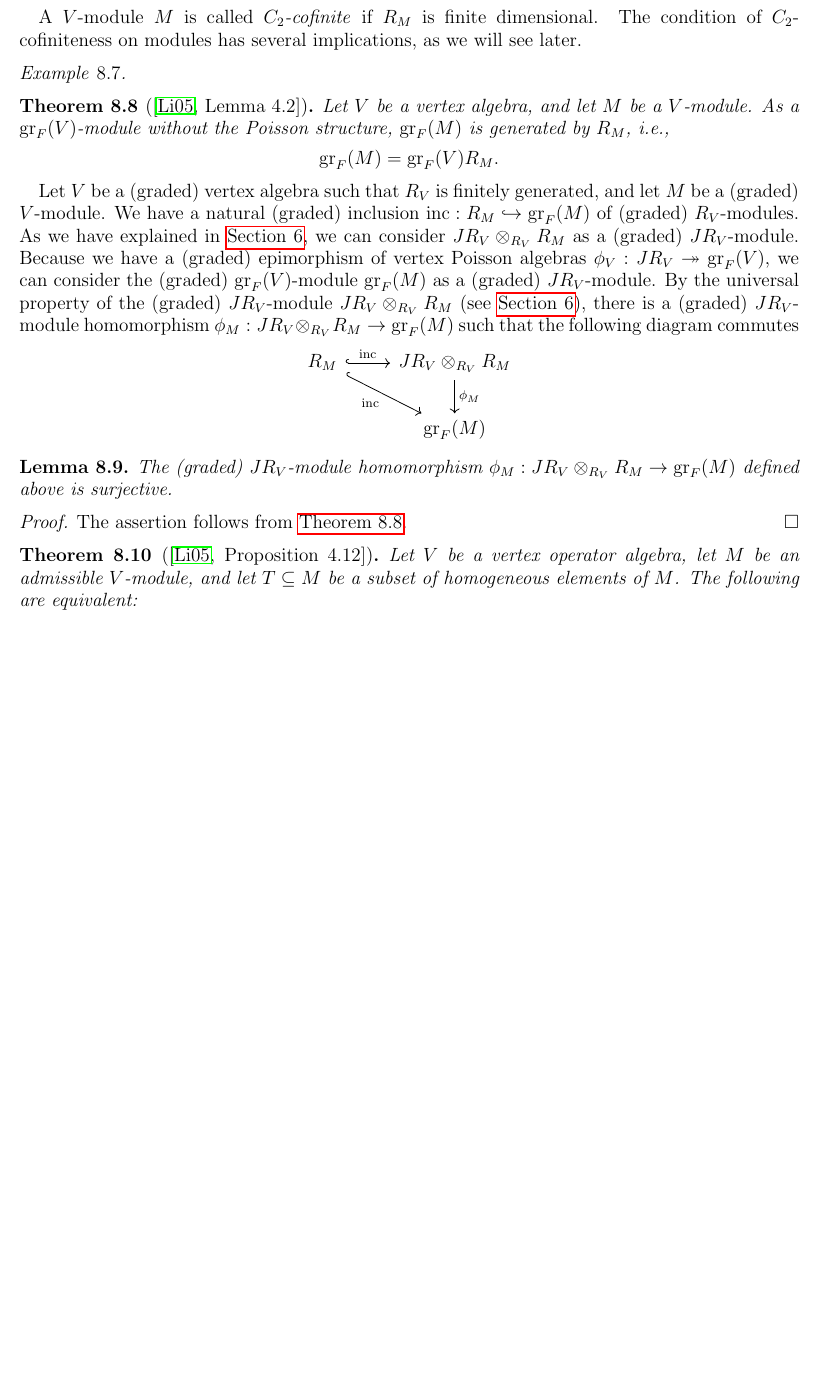
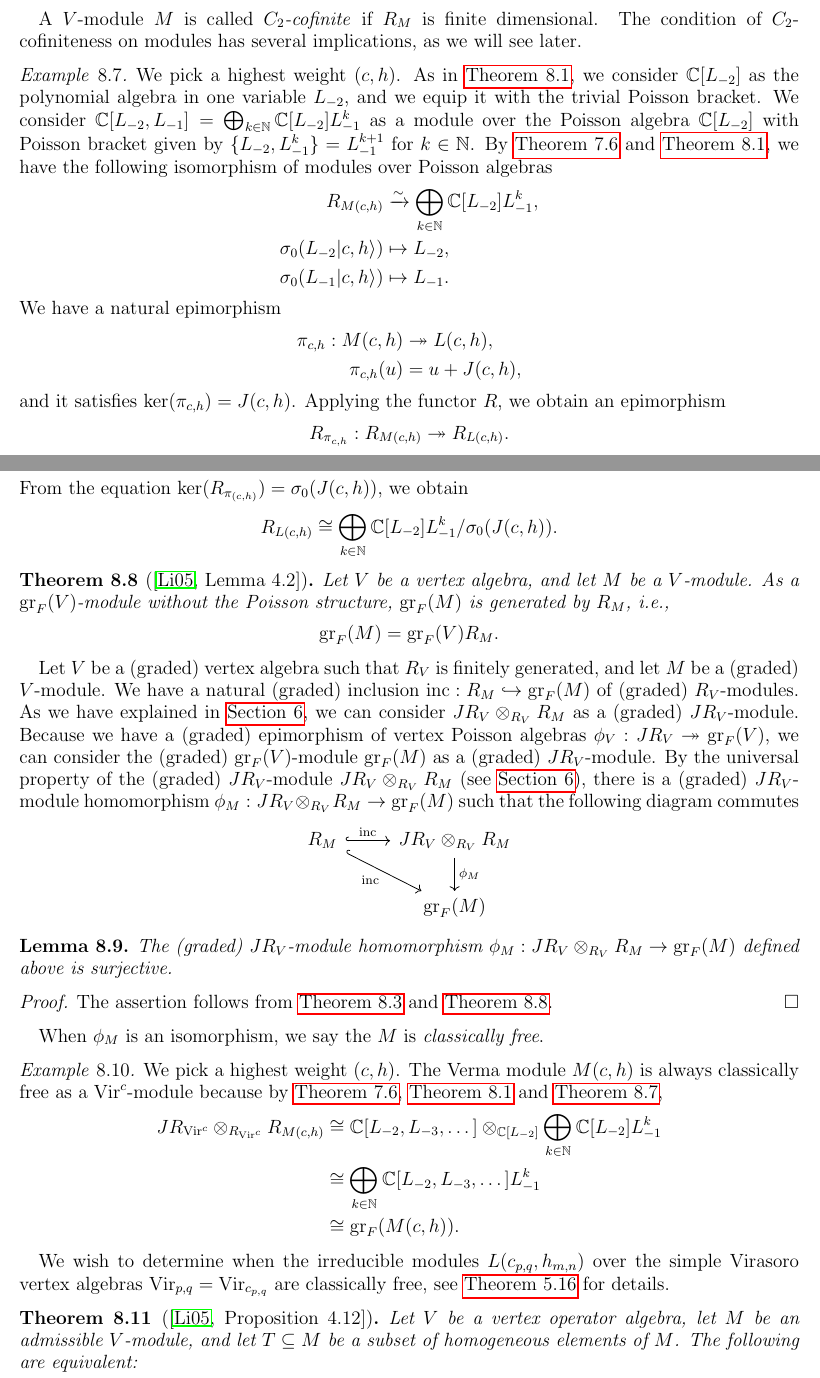
Before and after one commit to DiegoSalazarGutierrez/boundary-minimal-models, a LaTeX paper (boundary-minimal-models.tex): part of page 21 of 30 before the commit and two parts of pages 21 and 22 of 30 after it, the two joined at a grey line, cut so that both start at the same text, the shorter picture padded with empty space. Compiled offline with pdfLaTeX.

Commit message:
Added classically free section

```diff
--- a/boundary-minimal-models.tex
+++ b/boundary-minimal-models.tex
@@ -1573,7 +1574,29 @@ The condition of $C_2$-cofiniteness on modules has several implications, as we w
 
 \begin{example}
   \label{exa:13}
-
+  We pick a highest weight $(c, h)$.
+  As in \Cref{exa:16}, we consider $\mathbb{C}[L_{-2}]$ as the polynomial algebra in one variable $L_{-2}$, and we equip it with the trivial Poisson bracket.
+  We consider $\mathbb{C}[L_{-2}, L_{-1}] = \bigoplus_{k \in \mathbb{N}}\mathbb{C}[L_{-2}]L_{-1}^k$ as a module over the Poisson algebra $\mathbb{C}[L_{-2}]$ with Poisson bracket given by $\{L_{-2}, L_{-1}^k\} = L_{-1}^{k + 1}$ for $k \in \mathbb{N}$.
+  By \Cref{exa:10} and \Cref{exa:16}, we have the following isomorphism of modules over Poisson algebras
+  \begin{align*}
+    R_{M(c, h)} &\xrightarrow{\sim} \bigoplus_{k \in \mathbb{N}}\mathbb{C}[L_{-2}]L_{-1}^k,\\
+    \sigma_0(L_{-2}|c, h\rangle) &\mapsto L_{-2}, \\
+    \sigma_0(L_{-1}|c, h\rangle) &\mapsto L_{-1}.
+  \end{align*}
+  We have a natural epimorphism
+  \begin{align*}
+    \pi_{c, h}: M(c, h) &\twoheadrightarrow L(c, h), \\
+    \pi_{c, h}(u) &= u + J(c, h),
+  \end{align*}
+  and it satisfies $\ker(\pi_{c, h}) = J(c, h)$.
+  Applying the functor $R$, we obtain an epimorphism
+  \begin{equation*}
+    R_{\pi_{c, h}}: R_{M(c, h)} \twoheadrightarrow R_{L(c, h)}.
+  \end{equation*}
+  From the equation $\ker(R_{\pi_{(c, h)}}) = \sigma_0(J(c, h))$, we obtain
+  \begin{equation*}
+    R_{L(c, h)} \cong \bigoplus_{k \in \mathbb{N}}\mathbb{C}[L_{-2}]L_{-1}^k/\sigma_0(J(c, h)).
+  \end{equation*}
 \end{example}
 
 \begin{theorem}[{\cite[Lemma 4.2]{li_abelianizing_2005}}]
@@ -1603,8 +1626,23 @@ By the universal property of the (graded) $JR_V$-module $JR_V \otimes_{R_V} R_M$
 \end{lemma}
 
 \begin{proof}
-  The assertion follows from \Cref{thr:55}.
+  The assertion follows from \Cref{lmm:26} and \Cref{thr:55}.
 \end{proof}
+
+When $\phi_M$ is an isomorphism, we say the $M$ is \emph{classically free}.
+
+\begin{example}
+  \label{exa:15}
+  We pick a highest weight $(c, h)$.
+  The Verma module $M(c, h)$ is always classically free as a $\Vir^c$-module because by \Cref{exa:10}, \Cref{exa:16} and \Cref{exa:13},
+  \begin{align*}
+    JR_{\Vir^c} \otimes_{R_{\Vir^c}} R_{M(c, h)} &\cong \mathbb{C}[L_{-2}, L_{-3}, \dots] \otimes_{\mathbb{C}[L_{-2}]} \bigoplus_{k \in \mathbb{N}}\mathbb{C}[L_{-2}]L_{-1}^k \\
+    &\cong \bigoplus_{k \in \mathbb{N}}\mathbb{C}[L_{-2}, L_{-3}, \dots]L_{-1}^k \\
+    &\cong \gr_F(M(c, h)).
+  \end{align*}
+\end{example}
+
+We wish to determine when the irreducible modules $L(c_{p, q}, h_{m, n})$ over the simple Virasoro vertex algebras $\Vir_{p, q} = \Vir_{c_{p, q}}$ are classically free, see \Cref{thr:44} for details.
 
 \begin{theorem}[{\cite[Proposition 4.12]{li_abelianizing_2005}}]
   \label{thr:56}
```
Also changed, not shown: boundary-minimal-models.tex (21 more changed lines).
